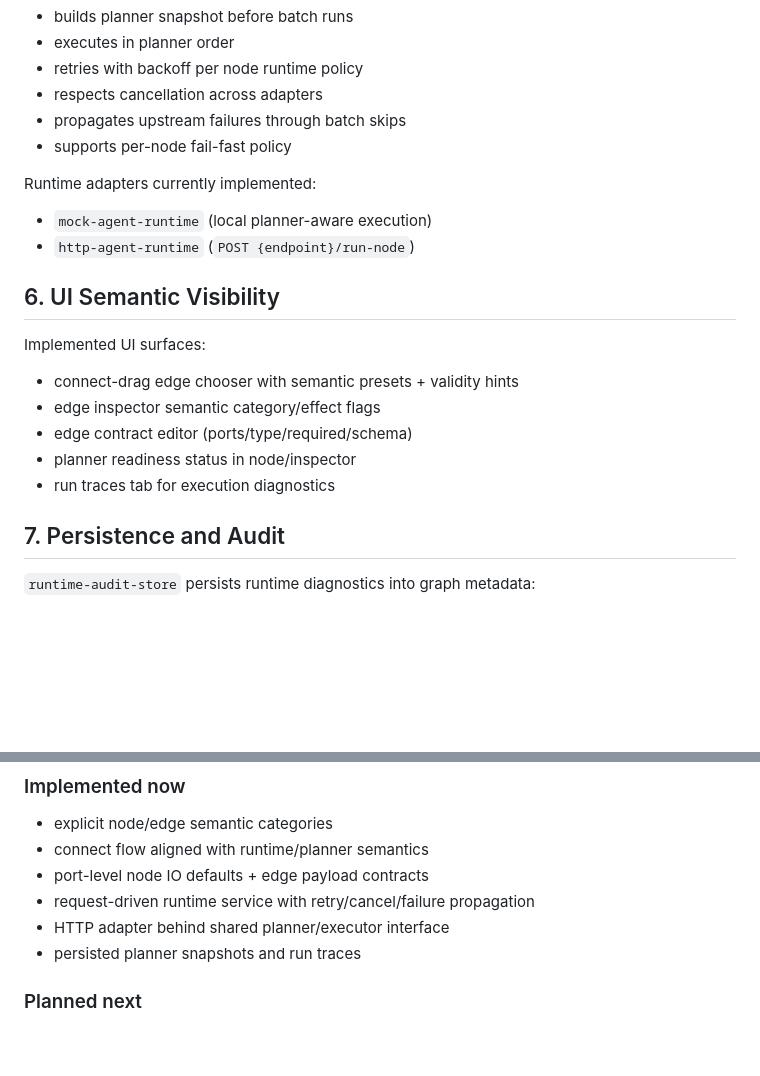
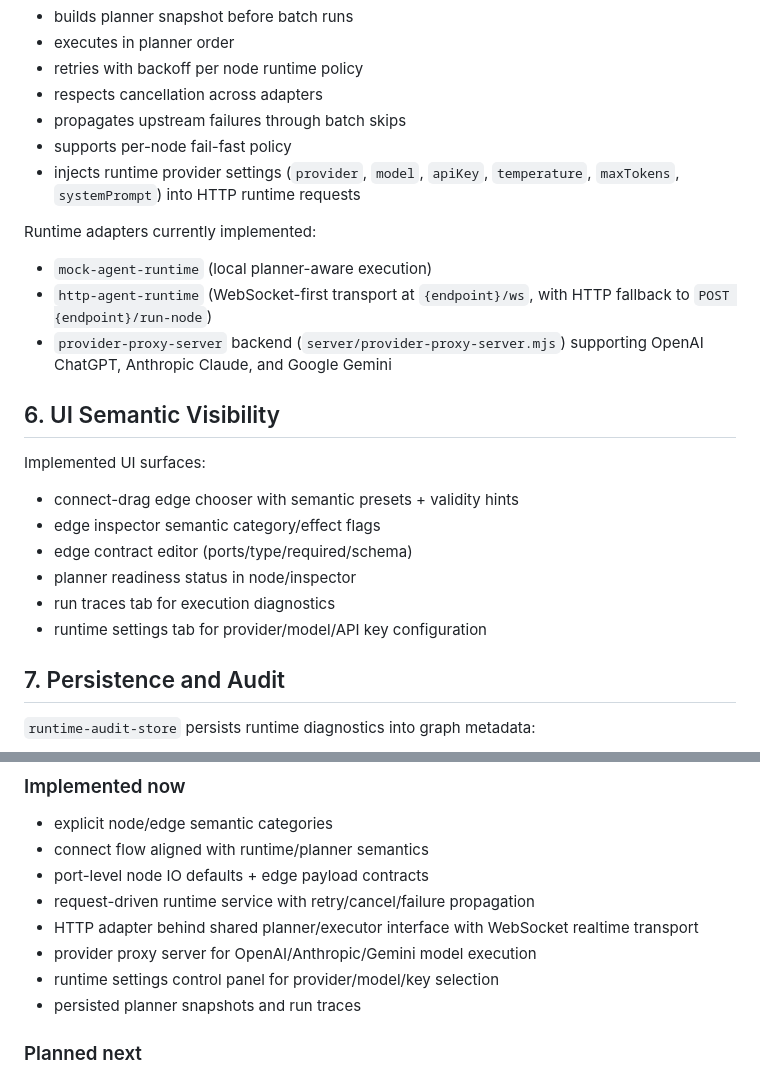
Before and after one commit to chrisrobison/mindgraph, a Markdown page: docs/graph-semantics.md, 2 parts joined by grey strips. Drawn GitHub-style; blank space fills up the shorter version.

```diff
--- a/docs/graph-semantics.md
+++ b/docs/graph-semantics.md
@@ -101,10 +101,12 @@ Behavior:
 - respects cancellation across adapters
 - propagates upstream failures through batch skips
 - supports per-node fail-fast policy
+- injects runtime provider settings (`provider`, `model`, `apiKey`, `temperature`, `maxTokens`, `systemPrompt`) into HTTP runtime requests
 
 Runtime adapters currently implemented:
 - `mock-agent-runtime` (local planner-aware execution)
-- `http-agent-runtime` (`POST {endpoint}/run-node`)
+- `http-agent-runtime` (WebSocket-first transport at `{endpoint}/ws`, with HTTP fallback to `POST {endpoint}/run-node`)
+- `provider-proxy-server` backend (`server/provider-proxy-server.mjs`) supporting OpenAI ChatGPT, Anthropic Claude, and Google Gemini
 
 ## 6. UI Semantic Visibility
 
@@ -114,6 +116,7 @@ Implemented UI surfaces:
 - edge contract editor (ports/type/required/schema)
 - planner readiness status in node/inspector
 - run traces tab for execution diagnostics
+- runtime settings tab for provider/model/API key configuration
 
 ## 7. Persistence and Audit
 
@@ -131,7 +134,9 @@ Writes occur through `GRAPH_METADATA_UPDATE_REQUESTED` so `graph-store` remains
 - connect flow aligned with runtime/planner semantics
 - port-level node IO defaults + edge payload contracts
 - request-driven runtime service with retry/cancel/failure propagation
-- HTTP adapter behind shared planner/executor interface
+- HTTP adapter behind shared planner/executor interface with WebSocket realtime transport
+- provider proxy server for OpenAI/Anthropic/Gemini model execution
+- runtime settings control panel for provider/model/key selection
 - persisted planner snapshots and run traces
 
 ### Planned next
```
Also changed, not shown: README.md (+28 -3 lines), docs/provider-proxy.md (added, +60 -0 lines).
